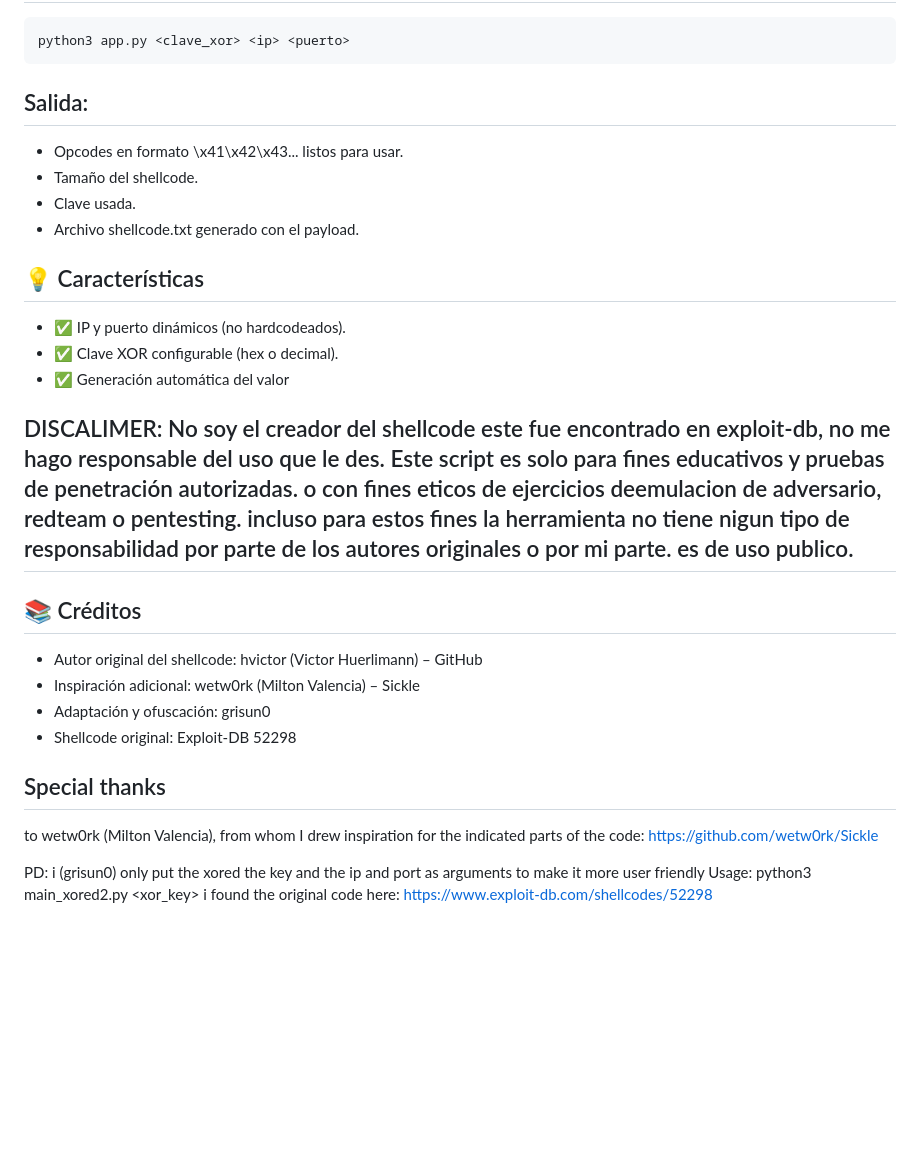
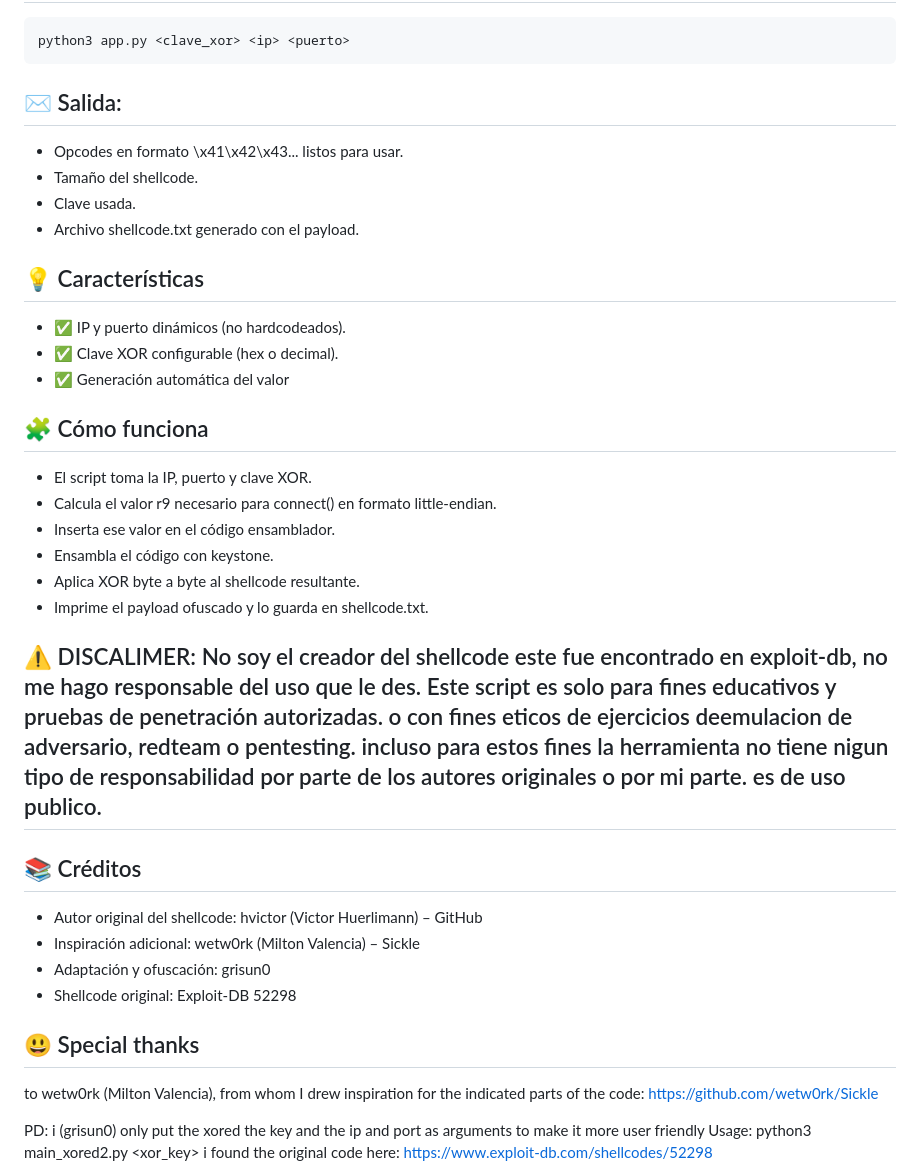
Before and after one commit to grisuno/win_shellcode, a Markdown page: README.md, the part around the change printed below. Rendered like a GitHub page; blank space fills up the shorter version.

````diff
--- a/README.md
+++ b/README.md
@@ -34,7 +34,7 @@ Ideal para integrar en payloads ofuscados o pruebas de penetración.
 python3 app.py <clave_xor> <ip> <puerto>
 ```
 
-## Salida:
+## ✉️ Salida:
 - Opcodes en formato \x41\x42\x43... listos para usar.
 - Tamaño del shellcode.
 - Clave usada.
@@ -45,7 +45,15 @@ python3 app.py <clave_xor> <ip> <puerto>
 - ✅ Clave XOR configurable (hex o decimal).
 - ✅ Generación automática del valor
 
-## DISCALIMER: No soy el creador del shellcode este fue encontrado en exploit-db, no me hago responsable del uso que le des. Este script es solo para fines educativos y pruebas de penetración autorizadas. o con fines eticos de ejercicios deemulacion de adversario, redteam o pentesting. incluso para estos fines la herramienta no tiene nigun tipo de responsabilidad por parte de los autores originales o por mi parte. es de uso publico.
+## 🧩 Cómo funciona
+- El script toma la IP, puerto y clave XOR.
+- Calcula el valor r9 necesario para connect() en formato little-endian.
+- Inserta ese valor en el código ensamblador.
+- Ensambla el código con keystone.
+- Aplica XOR byte a byte al shellcode resultante.
+- Imprime el payload ofuscado y lo guarda en shellcode.txt.
+
+## ⚠️ DISCALIMER: No soy el creador del shellcode este fue encontrado en exploit-db, no me hago responsable del uso que le des. Este script es solo para fines educativos y pruebas de penetración autorizadas. o con fines eticos de ejercicios deemulacion de adversario, redteam o pentesting. incluso para estos fines la herramienta no tiene nigun tipo de responsabilidad por parte de los autores originales o por mi parte. es de uso publico.
 
 ## 📚 Créditos
 - Autor original del shellcode: hvictor (Victor Huerlimann) – GitHub
@@ -53,7 +61,7 @@ python3 app.py <clave_xor> <ip> <puerto>
 - Adaptación y ofuscación: grisun0
 - Shellcode original: Exploit-DB 52298
 
-## Special thanks
+## 😃 Special thanks
 to wetw0rk (Milton Valencia), from whom I drew inspiration for the indicated parts of the code: https://github.com/wetw0rk/Sickle
 
 
````
Also changed, not shown: other parts of README.md (+1 -1 lines).
